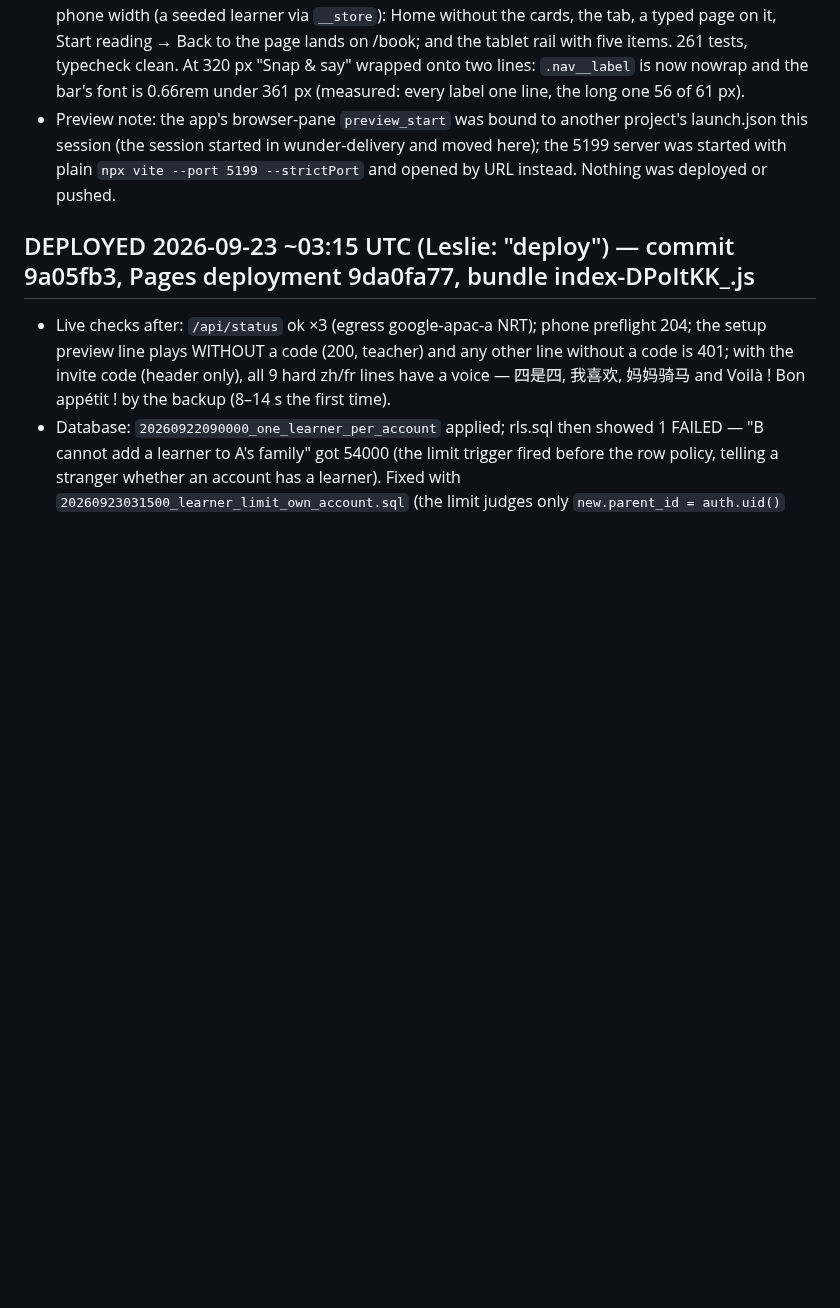
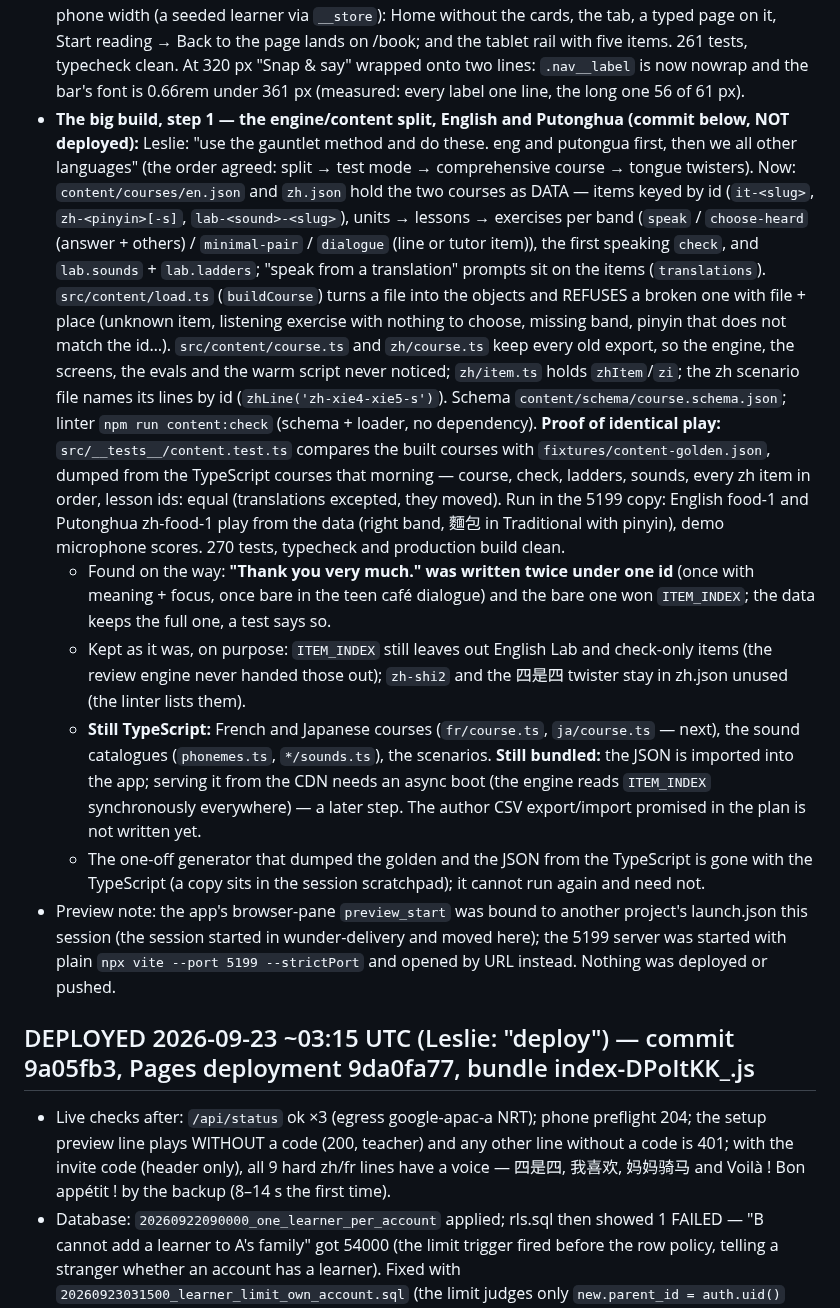
Before and after one commit to lesliewu321/wunder-tutor, a Markdown page: CLAUDE_HANDOFF.md, the part around the change. GitHub-like rendering; blank space fills up the shorter version.

Commit message:
Handoff: the content split, step 1
Co-Authored-By: Claude Fable 5.1 <noreply@anthropic.com>

```diff
--- a/CLAUDE_HANDOFF.md
+++ b/CLAUDE_HANDOFF.md
@@ -50,6 +50,32 @@ setup) become Stage 0; the heavy-user trap is the paid plan's 600 billed scoring
   Start reading → Back to the page lands on /book; and the tablet rail with five items. 261 tests, typecheck clean.
   At 320 px "Snap & say" wrapped onto two lines: `.nav__label` is now nowrap and the bar's font is 0.66rem under
   361 px (measured: every label one line, the long one 56 of 61 px).
+- **The big build, step 1 — the engine/content split, English and Putonghua (commit below, NOT deployed):** Leslie:
+  "use the gauntlet method and do these. eng and putongua first, then we all other languages" (the order agreed: split →
+  test mode → comprehensive course → tongue twisters). Now: `content/courses/en.json` and `zh.json` hold the two
+  courses as DATA — items keyed by id (`it-<slug>`, `zh-<pinyin>[-s]`, `lab-<sound>-<slug>`), units → lessons →
+  exercises per band (`speak` / `choose-heard` (answer + others) / `minimal-pair` / `dialogue` (line or tutor
+  item)), the first speaking `check`, and `lab.sounds` + `lab.ladders`; "speak from a translation" prompts sit on
+  the items (`translations`). `src/content/load.ts` (`buildCourse`) turns a file into the objects and REFUSES a
+  broken one with file + place (unknown item, listening exercise with nothing to choose, missing band, pinyin that does
+  not match the id…). `src/content/course.ts` and `zh/course.ts` keep every old export, so the engine, the screens,
+  the evals and the warm script never noticed; `zh/item.ts` holds `zhItem`/`zi`; the zh scenario file names its
+  lines by id (`zhLine('zh-xie4-xie5-s')`). Schema `content/schema/course.schema.json`; linter `npm run
+  content:check` (schema + loader, no dependency). **Proof of identical play:** `src/__tests__/content.test.ts` compares
+  the built courses with `fixtures/content-golden.json`, dumped from the TypeScript courses that morning — course,
+  check, ladders, sounds, every zh item in order, lesson ids: equal (translations excepted, they moved). Run in the 5199
+  copy: English food-1 and Putonghua zh-food-1 play from the data (right band, 麵包 in Traditional with pinyin), demo
+  microphone scores. 270 tests, typecheck and production build clean.
+  - Found on the way: **"Thank you very much." was written twice under one id** (once with meaning + focus, once bare in
+    the teen café dialogue) and the bare one won `ITEM_INDEX`; the data keeps the full one, a test says so.
+  - Kept as it was, on purpose: `ITEM_INDEX` still leaves out English Lab and check-only items (the review engine never
+    handed those out); `zh-shi2` and the 四是四 twister stay in zh.json unused (the linter lists them).
+  - **Still TypeScript:** French and Japanese courses (`fr/course.ts`, `ja/course.ts` — next), the sound catalogues
+    (`phonemes.ts`, `*/sounds.ts`), the scenarios. **Still bundled:** the JSON is imported into the app; serving it
+    from the CDN needs an async boot (the engine reads `ITEM_INDEX` synchronously everywhere) — a later step. The
+    author CSV export/import promised in the plan is not written yet.
+  - The one-off generator that dumped the golden and the JSON from the TypeScript is gone with the TypeScript (a copy
+    sits in the session scratchpad); it cannot run again and need not.
 - Preview note: the app's browser-pane `preview_start` was bound to another project's launch.json this session
   (the session started in wunder-delivery and moved here); the 5199 server was started with plain `npx vite --port
   5199 --strictPort` and opened by URL instead. Nothing was deployed or pushed.
```
